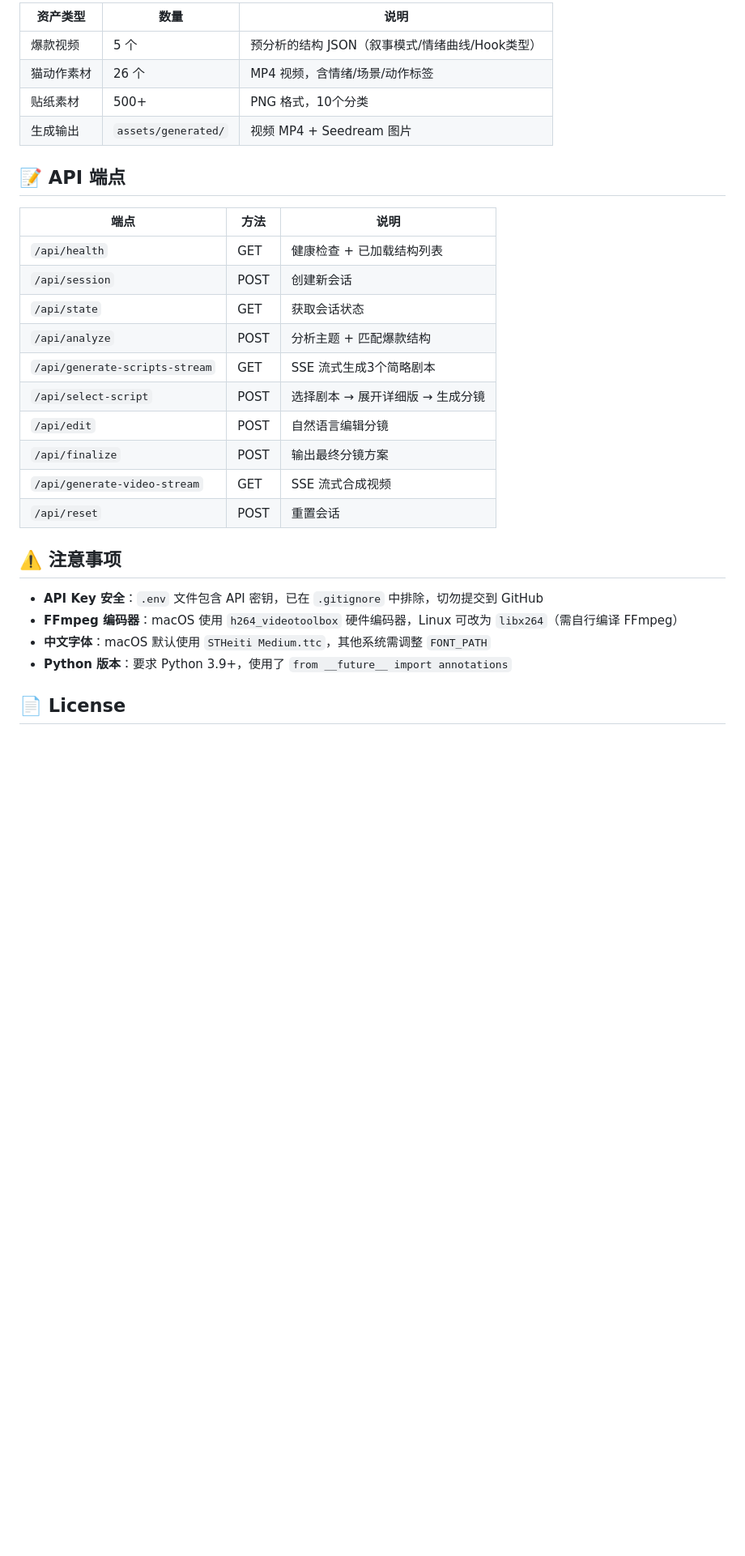
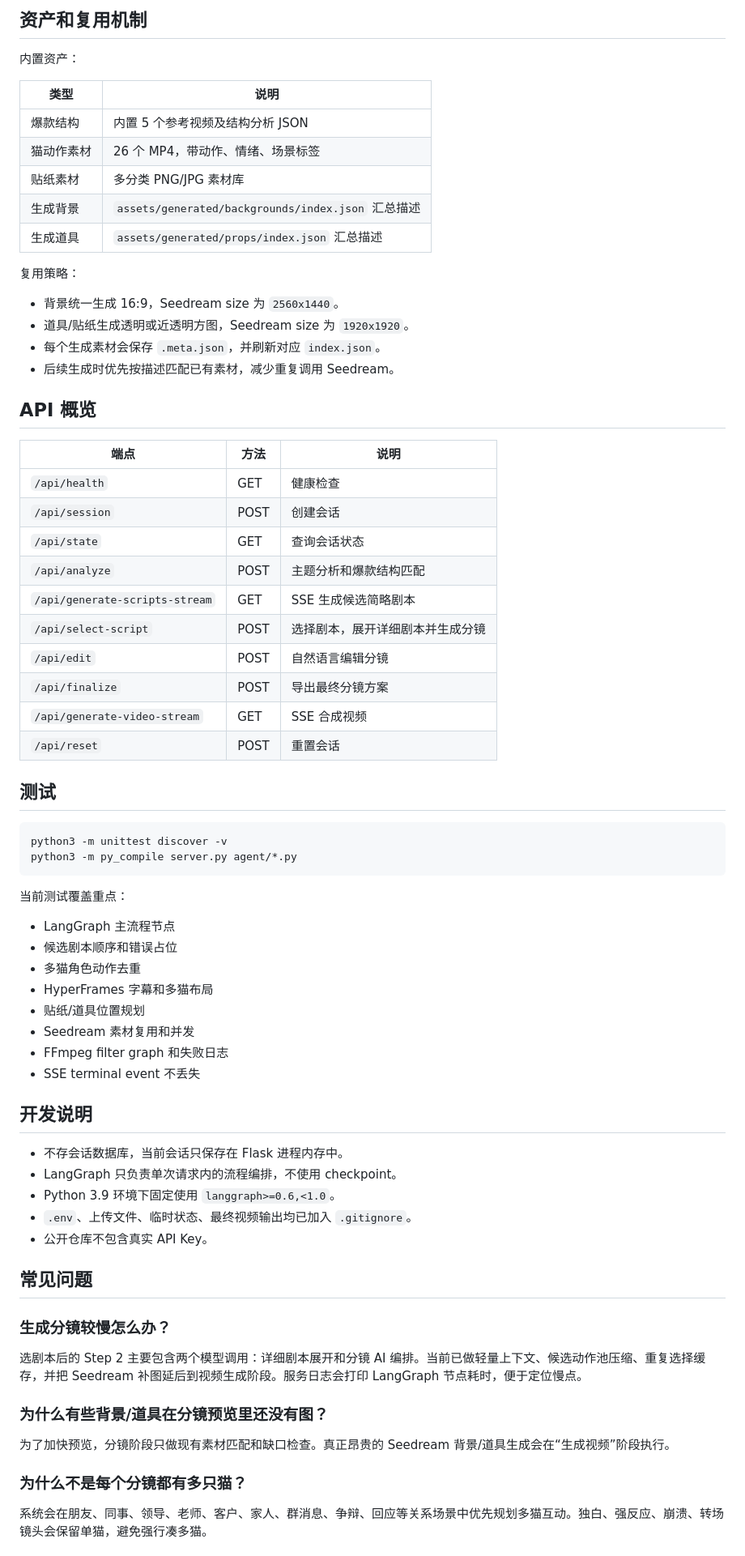
Before and after one commit to lhx-cmd/maomemeclaude, a Markdown page: README.md, the part around one of its changes. Shown at 81% size. Drawn GitHub-style; blank space fills up the shorter version.

````diff
--- a/README.md
+++ b/README.md
@@ -167,31 +158,75 @@ AI 并发生成 3 个风格的**剧情概要**（20-35秒）→ 选择后自动
 
-| 资产类型 | 数量 | 说明 |
-|----------|------|------|
-| 爆款视频 | 5 个 | 预分析的结构 JSON（叙事模式/情绪曲线/Hook类型） |
-| 猫动作素材 | 26 个 | MP4 视频，含情绪/场景/动作标签 |
-| 贴纸素材 | 500+ | PNG 格式，10个分类 |
-| 生成输出 | `assets/generated/` | 视频 MP4 + Seedream 图片 |
+## 资产和复用机制
 
-## 📝 API 端点
+内置资产：
+
+| 类型 | 说明 |
+| --- | --- |
+| 爆款结构 | 内置 5 个参考视频及结构分析 JSON |
+| 猫动作素材 | 26 个 MP4，带动作、情绪、场景标签 |
+| 贴纸素材 | 多分类 PNG/JPG 素材库 |
+| 生成背景 | `assets/generated/backgrounds/index.json` 汇总描述 |
+| 生成道具 | `assets/generated/props/index.json` 汇总描述 |
+
+复用策略：
+
+- 背景统一生成 16:9，Seedream size 为 `2560x1440`。
+- 道具/贴纸生成透明或近透明方图，Seedream size 为 `1920x1920`。
+- 每个生成素材会保存 `.meta.json`，并刷新对应 `index.json`。
+- 后续生成时优先按描述匹配已有素材，减少重复调用 Seedream。
+
+## API 概览
 
 | 端点 | 方法 | 说明 |
-|------|------|------|
-| `/api/health` | GET | 健康检查 + 已加载结构列表 |
-| `/api/session` | POST | 创建新会话 |
-| `/api/state` | GET | 获取会话状态 |
-| `/api/analyze` | POST | 分析主题 + 匹配爆款结构 |
-| `/api/generate-scripts-stream` | GET | SSE 流式生成3个简略剧本 |
-| `/api/select-script` | POST | 选择剧本 → 展开详细版 → 生成分镜 |
+| --- | --- | --- |
+| `/api/health` | GET | 健康检查 |
+| `/api/session` | POST | 创建会话 |
+| `/api/state` | GET | 查询会话状态 |
+| `/api/analyze` | POST | 主题分析和爆款结构匹配 |
+| `/api/generate-scripts-stream` | GET | SSE 生成候选简略剧本 |
+| `/api/select-script` | POST | 选择剧本，展开详细剧本并生成分镜 |
 | `/api/edit` | POST | 自然语言编辑分镜 |
-| `/api/finalize` | POST | 输出最终分镜方案 |
-| `/api/generate-video-stream` | GET | SSE 流式合成视频 |
+| `/api/finalize` | POST | 导出最终分镜方案 |
+| `/api/generate-video-stream` | GET | SSE 合成视频 |
 | `/api/reset` | POST | 重置会话 |
 
-## ⚠️ 注意事项
+## 测试
 
-- **API Key 安全**：`.env` 文件包含 API 密钥，已在 `.gitignore` 中排除，切勿提交到 GitHub
-- **FFmpeg 编码器**：macOS 使用 `h264_videotoolbox` 硬件编码器，Linux 可改为 `libx264`（需自行编译 FFmpeg）
-- **中文字体**：macOS 默认使用 `STHeiti Medium.ttc`，其他系统需调整 `FONT_PATH`
-- **Python 版本**：要求 Python 3.9+，使用了 `from __future__ import annotations`
+```bash
+python3 -m unittest discover -v
+python3 -m py_compile server.py agent/*.py
+```
 
-## 📄 License
+当前测试覆盖重点：
+
+- LangGraph 主流程节点
+- 候选剧本顺序和错误占位
+- 多猫角色动作去重
+- HyperFrames 字幕和多猫布局
+- 贴纸/道具位置规划
+- Seedream 素材复用和并发
+- FFmpeg filter graph 和失败日志
+- SSE terminal event 不丢失
+
+## 开发说明
+
+- 不存会话数据库，当前会话只保存在 Flask 进程内存中。
+- LangGraph 只负责单次请求内的流程编排，不使用 checkpoint。
+- Python 3.9 环境下固定使用 `langgraph>=0.6,<1.0`。
+- `.env`、上传文件、临时状态、最终视频输出均已加入 `.gitignore`。
+- 公开仓库不包含真实 API Key。
+
+## 常见问题
+
+### 生成分镜较慢怎么办？
+
+选剧本后的 Step 2 主要包含两个模型调用：详细剧本展开和分镜 AI 编排。当前已做轻量上下文、候选动作池压缩、重复选择缓存，并把 Seedream 补图延后到视频生成阶段。服务日志会打印 LangGraph 节点耗时，便于定位慢点。
+
+### 为什么有些背景/道具在分镜预览里还没有图？
+
+为了加快预览，分镜阶段只做现有素材匹配和缺口检查。真正昂贵的 Seedream 背景/道具生成会在“生成视频”阶段执行。
+
+### 为什么不是每个分镜都有多只猫？
+
+系统会在朋友、同事、领导、老师、客户、家人、群消息、争辩、回应等关系场景中优先规划多猫互动。独白、强反应、崩溃、转场镜头会保留单猫，避免强行凑多猫。
+
````
Also changed, not shown: other parts of README.md (+115 -123 lines).
